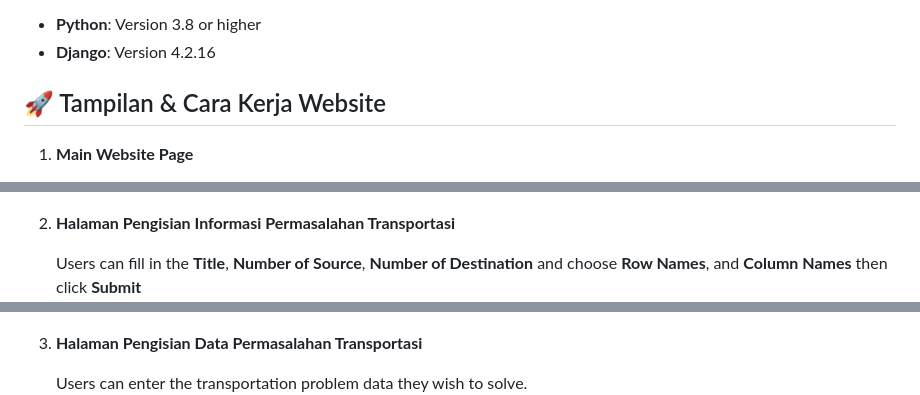
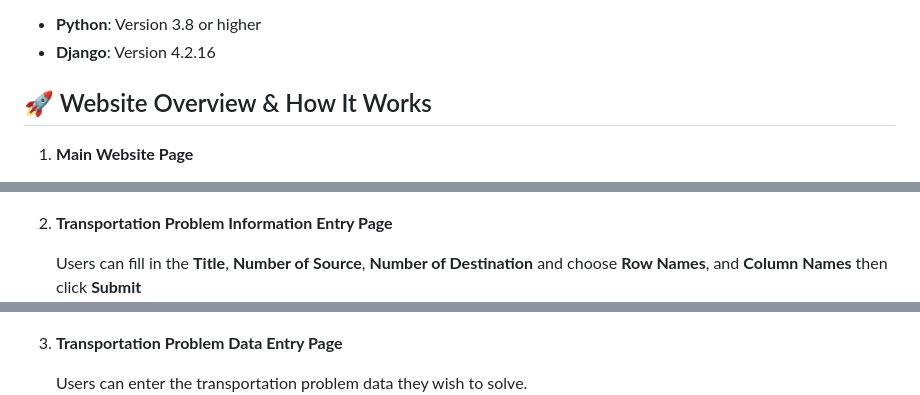
Before and after one commit to MaudyDhiya/Transportation_Problem, a Markdown page: README.md, 3 parts joined by grey strips. Rendered like a GitHub page.

```diff
--- a/README.md
+++ b/README.md
@@ -14,18 +14,18 @@ To run this application, you will need:
 - **Python**: Version 3.8 or higher
 - **Django**: Version 4.2.16
 
-## 🚀 Tampilan & Cara Kerja Website
+## 🚀 Website Overview & How It Works
 1. **Main Website Page**
 
     Users can choose which method they would like to use.
 ![Halaman Utama Website](https://github.com/MaudyDhiya/Transportation_Problem/blob/main/Images/Menu%20Program/Login%20Page.png?raw=true)
 
-2. **Halaman Pengisian Informasi Permasalahan Transportasi**
+2. **Transportation Problem Information Entry Page**
 
    Users can fill in the **Title**, **Number of Source**, **Number of Destination** and choose **Row Names**, and **Column Names** then click **Submit**
 ![Halaman Pengisian Informasi Permasalahan Transportasi](https://github.com/MaudyDhiya/Transportation_Problem/blob/main/Images/Menu%20Program/Information%20Entry%20Page.png?raw=true)
 
-3. **Halaman Pengisian Data Permasalahan Transportasi**
+3. **Transportation Problem Data Entry Page**
 
    Users can enter the transportation problem data they wish to solve.
 ![Halaman Pengisian Data Permasalahan Transportasi](https://github.com/MaudyDhiya/Transportation_Problem/blob/main/Images/Menu%20Program/Data%20Entry%20Page.png?raw=true)
```
Also changed, not shown: other parts of README.md (+2 -2 lines).
